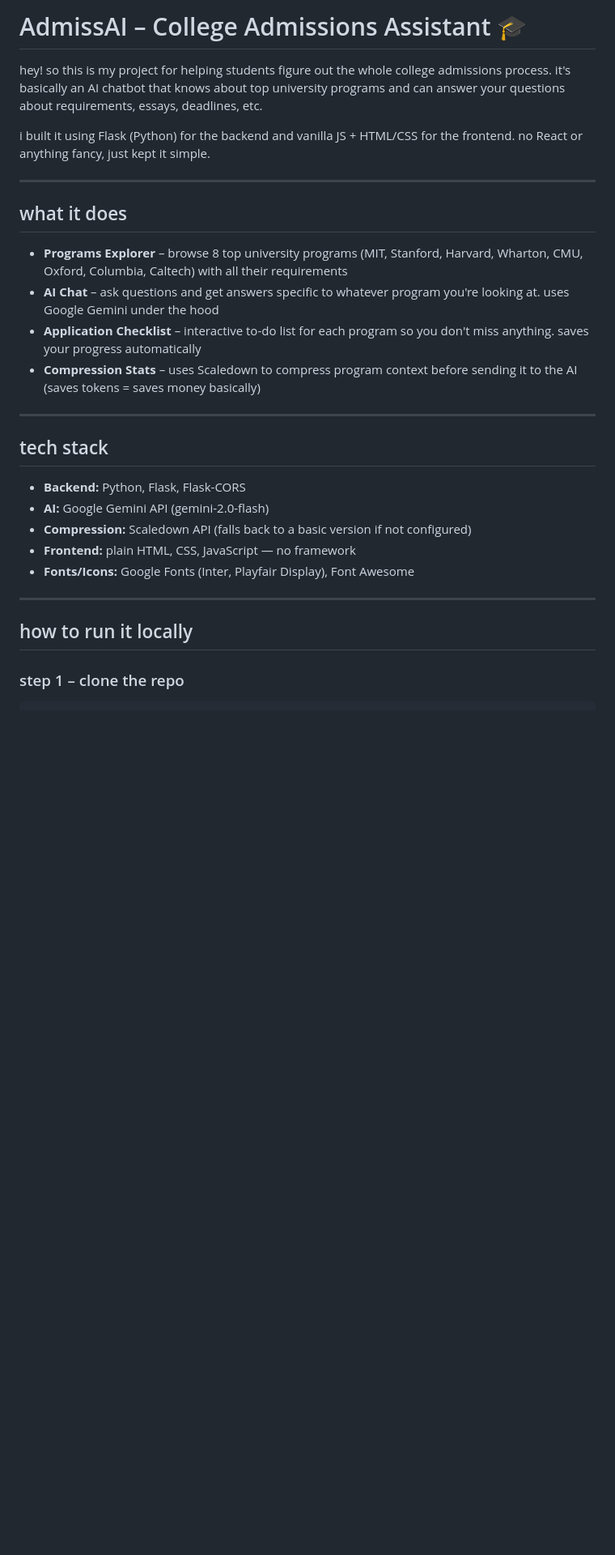
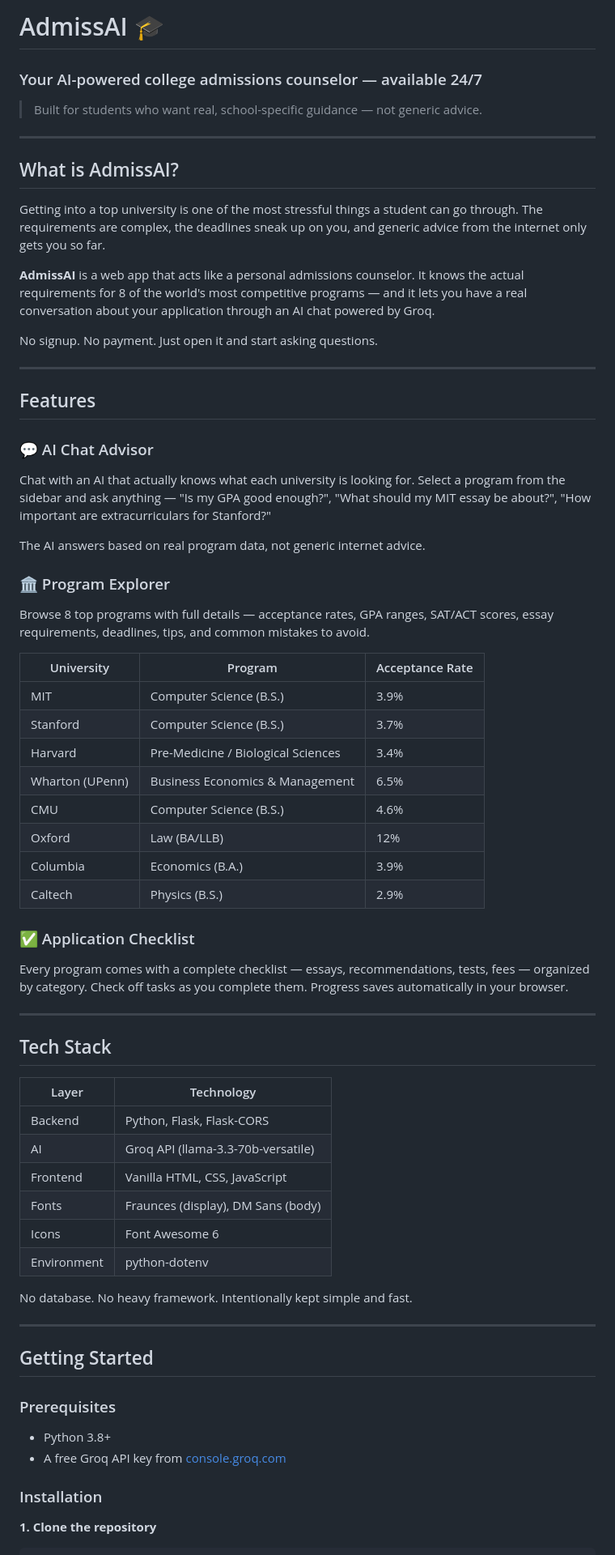
Before and after one commit to NilkeshTrivedi/university-chatbot-system, a Markdown page: README.md, the part around one of its changes. Shown at 81% size. Drawn GitHub-style; blank space fills up the shorter version.

````diff
--- a/README.md
+++ b/README.md
@@ -1,31 +1,68 @@
-# AdmissAI – College Admissions Assistant 🎓
+# AdmissAI 🎓
+### Your AI-powered college admissions counselor — available 24/7
 
-hey! so this is my project for helping students figure out the whole college admissions process. it's basically an AI chatbot that knows about top university programs and can answer your questions about requirements, essays, deadlines, etc.
-
-i built it using Flask (Python) for the backend and vanilla JS + HTML/CSS for the frontend. no React or anything fancy, just kept it simple.
+> Built for students who want real, school-specific guidance — not generic advice.
 
 ---
 
-## what it does
+## What is AdmissAI?
 
-- **Programs Explorer** – browse 8 top university programs (MIT, Stanford, Harvard, Wharton, CMU, Oxford, Columbia, Caltech) with all their requirements
-- **AI Chat** – ask questions and get answers specific to whatever program you're looking at. uses Google Gemini under the hood
-- **Application Checklist** – interactive to-do list for each program so you don't miss anything. saves your progress automatically
-- **Compression Stats** – uses Scaledown to compress program context before sending it to the AI (saves tokens = saves money basically)
+Getting into a top university is one of the most stressful things a student can go through. The requirements are complex, the deadlines sneak up on you, and generic advice from the internet only gets you so far.
+
+**AdmissAI** is a web app that acts like a personal admissions counselor. It knows the actual requirements for 8 of the world's most competitive programs — and it lets you have a real conversation about your application through an AI chat powered by Groq.
+
+No signup. No payment. Just open it and start asking questions.
 
 ---
 
-## tech stack
+## Features
 
-- **Backend:** Python, Flask, Flask-CORS
-- **AI:** Google Gemini API (gemini-2.0-flash)
-- **Compression:** Scaledown API (falls back to a basic version if not configured)
-- **Frontend:** plain HTML, CSS, JavaScript — no framework
-- **Fonts/Icons:** Google Fonts (Inter, Playfair Display), Font Awesome
+### 💬 AI Chat Advisor
+Chat with an AI that actually knows what each university is looking for. Select a program from the sidebar and ask anything — "Is my GPA good enough?", "What should my MIT essay be about?", "How important are extracurriculars for Stanford?"
+
+The AI answers based on real program data, not generic internet advice.
+
+### 🏛️ Program Explorer
+Browse 8 top programs with full details — acceptance rates, GPA ranges, SAT/ACT scores, essay requirements, deadlines, tips, and common mistakes to avoid.
+
+| University | Program | Acceptance Rate |
+|---|---|---|
+| MIT | Computer Science (B.S.) | 3.9% |
+| Stanford | Computer Science (B.S.) | 3.7% |
+| Harvard | Pre-Medicine / Biological Sciences | 3.4% |
+| Wharton (UPenn) | Business Economics & Management | 6.5% |
+| CMU | Computer Science (B.S.) | 4.6% |
+| Oxford | Law (BA/LLB) | 12% |
+| Columbia | Economics (B.A.) | 3.9% |
+| Caltech | Physics (B.S.) | 2.9% |
+
+### ✅ Application Checklist
+Every program comes with a complete checklist — essays, recommendations, tests, fees — organized by category. Check off tasks as you complete them. Progress saves automatically in your browser.
 
 ---
 
-## how to run it locally
+## Tech Stack
 
-### step 1 – clone the repo
+| Layer | Technology |
+|---|---|
+| Backend | Python, Flask, Flask-CORS |
+| AI | Groq API (llama-3.3-70b-versatile) |
+| Frontend | Vanilla HTML, CSS, JavaScript |
+| Fonts | Fraunces (display), DM Sans (body) |
+| Icons | Font Awesome 6 |
+| Environment | python-dotenv |
+
+No database. No heavy framework. Intentionally kept simple and fast.
+
+---
+
+## Getting Started
+
+### Prerequisites
+- Python 3.8+
+- A free Groq API key from [console.groq.com](https://console.groq.com)
+
+### Installation
+
+**1. Clone the repository**
 ```bash
````
Also changed, not shown: other parts of README.md (+71 -68 lines).
